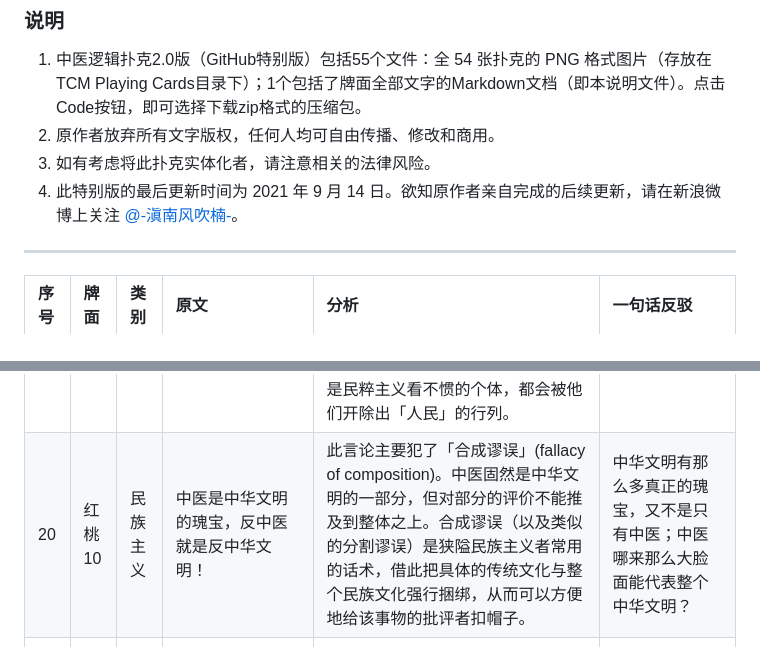
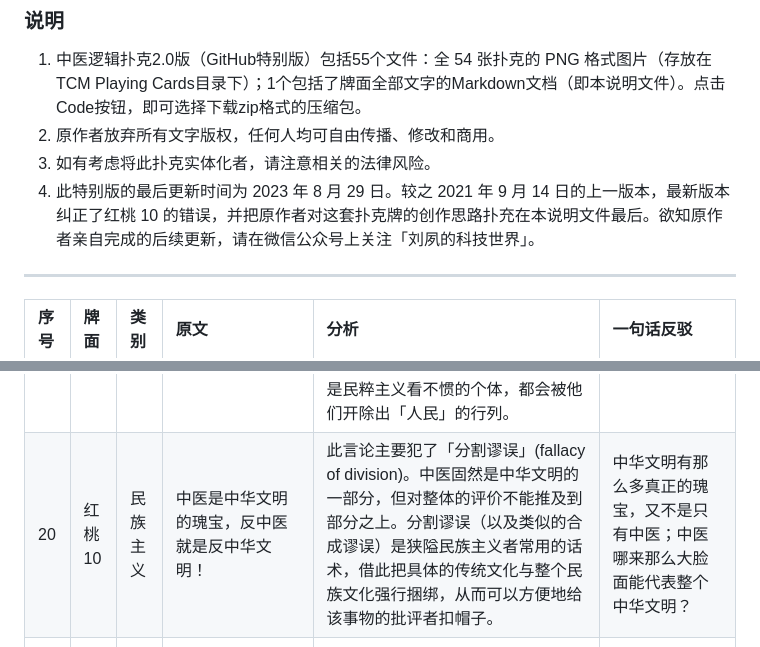
Before and after one commit to benjaminsliu/logiccards, a Markdown page: README.md, 2 parts joined by grey strips. Drawn GitHub-style.

```diff
--- a/README.md
+++ b/README.md
@@ -3,7 +3,7 @@
 1. 中医逻辑扑克2.0版（GitHub特别版）包括55个文件：全 54 张扑克的 PNG 格式图片（存放在TCM Playing Cards目录下）；1个包括了牌面全部文字的Markdown文档（即本说明文件）。点击Code按钮，即可选择下载zip格式的压缩包。
 2. 原作者放弃所有文字版权，任何人均可自由传播、修改和商用。
 3. 如有考虑将此扑克实体化者，请注意相关的法律风险。
-4. 此特别版的最后更新时间为 2021 年 9 月 14 日。欲知原作者亲自完成的后续更新，请在新浪微博上关注 [@-滇南风吹楠-](https://www.weibo.com/u/6384219300?topnav=1&wvr=6&topsug=1&is_all=1)。
+4. 此特别版的最后更新时间为 2023 年 8 月 29 日。较之 2021 年 9 月 14 日的上一版本，最新版本纠正了红桃 10 的错误，并把原作者对这套扑克牌的创作思路扑充在本说明文件最后。欲知原作者亲自完成的后续更新，请在微信公众号上关注「刘夙的科技世界」。
 
 ---
 
@@ -28,7 +28,7 @@
 | 17 | 红桃K | 民族主义 | 中医蕴含了中华民族五千年的智慧，其正确性不容置疑！ | 这种逻辑叫「诉诸传统」(appeal to tradition)，即认为传统一定是正当的、合理的。它也是狭隘民族主义者最爱用的论证手法之一。对此，一百年前新文化运动的旗手之一鲁迅在小说《狂人日记》中已经给出了震聋发聩的反驳。 | 「从来如此，便对么？」 |
 | 18 | 红桃Q | 民族主义 | 《黄帝内经》和《神农本草经》博大精深，看不懂的人才诋毁它们。 | 这种逻辑叫「诉诸古代智慧」(appeal to ancient wisdom)，常见表现就是把一两本古籍奉为穷尽了一切有用知识的集大成之作，后人唯一能做的不过是为它们作注。这种以古为尊的思想是非常典型的传统思维，而与面向未来、承认无知、追求进步的现代思维格格不入。 | 明明是许多代人慢慢修改、汇编才写成的书，非要伪托为黄帝和神农的著作，这种古代诈术确实博大精深。 |
 | 19 | 红桃J | 民族主义 | 人民群众喜欢中医，你不喜欢，你算老几！ | 这种逻辑叫「诉诸人民」(appeal to the people)，即认为人民的观点和行为一定正确合理。诉诸人民是民粹主义的基本立论，而它也很容易与狭隘民族主义结合。不过正如很多分析指出的：在民粹主义话语中，「人民」只是一个完美纯洁的想象的群体；凡是民粹主义看不惯的个体，都会被他们开除出「人民」的行列。 | 人民还普遍希望不劳而获呢，你也赞成？ |
-| 20 | 红桃10 | 民族主义 | 中医是中华文明的瑰宝，反中医就是反中华文明！ | 此言论主要犯了「合成谬误」(fallacy of composition)。中医固然是中华文明的一部分，但对部分的评价不能推及到整体之上。合成谬误（以及类似的分割谬误）是狭隘民族主义者常用的话术，借此把具体的传统文化与整个民族文化强行捆绑，从而可以方便地给该事物的批评者扣帽子。 | 中华文明有那么多真正的瑰宝，又不是只有中医；中医哪来那么大脸面能代表整个中华文明？ |
+| 20 | 红桃10 | 民族主义 | 中医是中华文明的瑰宝，反中医就是反中华文明！ | 此言论主要犯了「分割谬误」(fallacy of division)。中医固然是中华文明的一部分，但对整体的评价不能推及到部分之上。分割谬误（以及类似的合成谬误）是狭隘民族主义者常用的话术，借此把具体的传统文化与整个民族文化强行捆绑，从而可以方便地给该事物的批评者扣帽子。 | 中华文明有那么多真正的瑰宝，又不是只有中医；中医哪来那么大脸面能代表整个中华文明？ |
 | 21 | 红桃9 | 民族主义 | 当年汪精卫叫嚣「废止中医」，后来他成了大汉奸。这样你就知道反中医的人都是什么货色了吧。 | 此言论犯了典型的「罪恶关联」(guilty by association)谬误，其基本结构是：甲和乙在某方面有相同之处，甲是罪恶的，所以乙也是罪恶的。狭隘民族主义者常常用这种话术建立其反对者与某些「民族罪人」的关联，企图让听者把对后者的强烈负面情绪转嫁到前者之上。 | 汪精卫是男人，你爸也是男人，所以你爸也是汉奸，妥妥的。 |
 | 22 | 红桃8 | 民族主义 | 一千年以后，你已经身名俱灭，但人们还会记得扁鹊、华佗。 | 中医界对扁鹊、华佗的尊崇，相当于一种圣徒崇拜(saint worship)。与很多宗教中行迹成疑的圣徒一样，在现代史学看来，扁鹊、华佗也正如上古史和民间传说中的很多人物一样，是胡适所谓「箭垛式的人物」，其「神迹」是一层层添油加醋臆造出来的。 | 这个我信——只要人类一直跟今天一样愚蠢，一千年之后，他们肯定还会继续在冥王星上跳大神。 |
 | 23 | 红桃7 | 民族主义 | 连美国人都对中医药赞叹不已，你身为中国人却批评中医，羞愧不羞愧？ | 这种逻辑是「诉诸权威」(arguments from authority)谬误在狭隘民族主义语境中的特别类型，即把外国人当成一种权威，因此外国人对本民族的某种文化的认同不仅可以证明该种文化的优越性，而且可以用来贬低本民族内对该文化的批评者。 | 一边骂着美国人，一边又对美国人的言行如此敏感，对方夸上几句就沾沾自喜，说到底还是跪久了，太自卑。 |
```
Also changed, not shown: other parts of README.md (+26 -0 lines).
